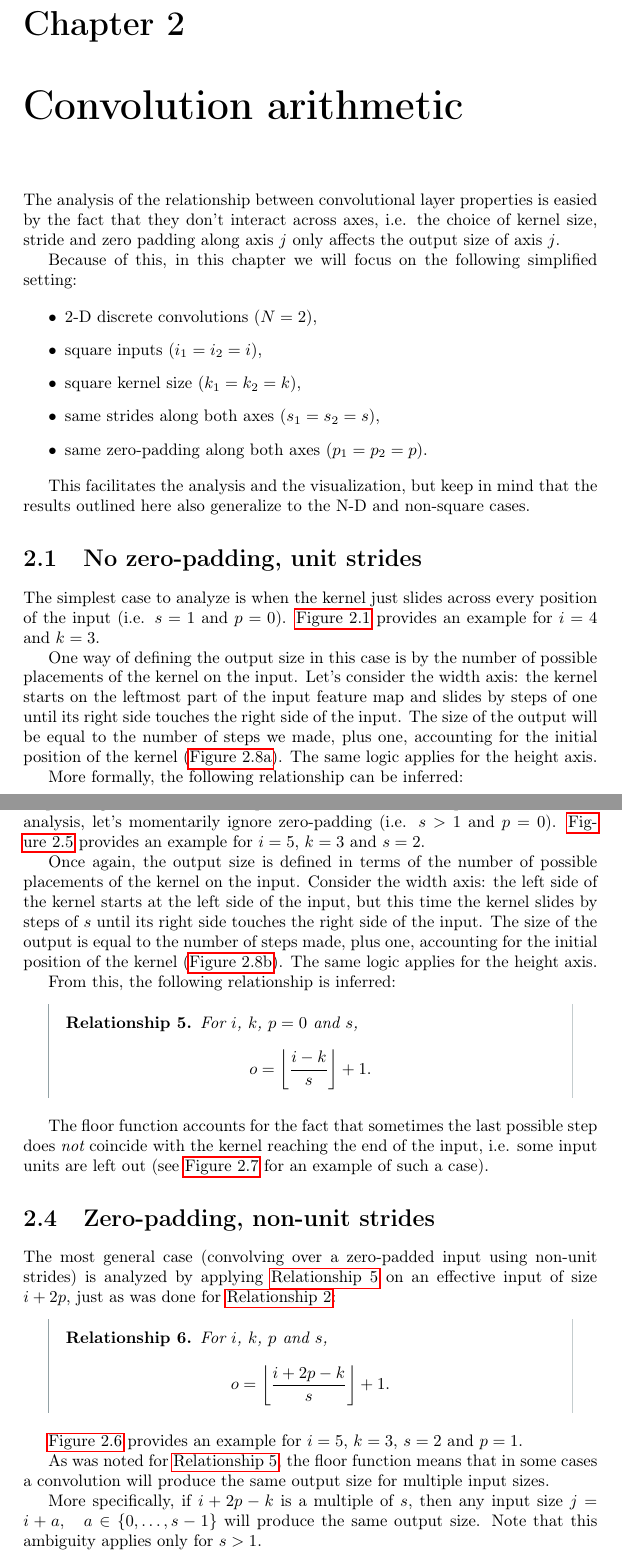
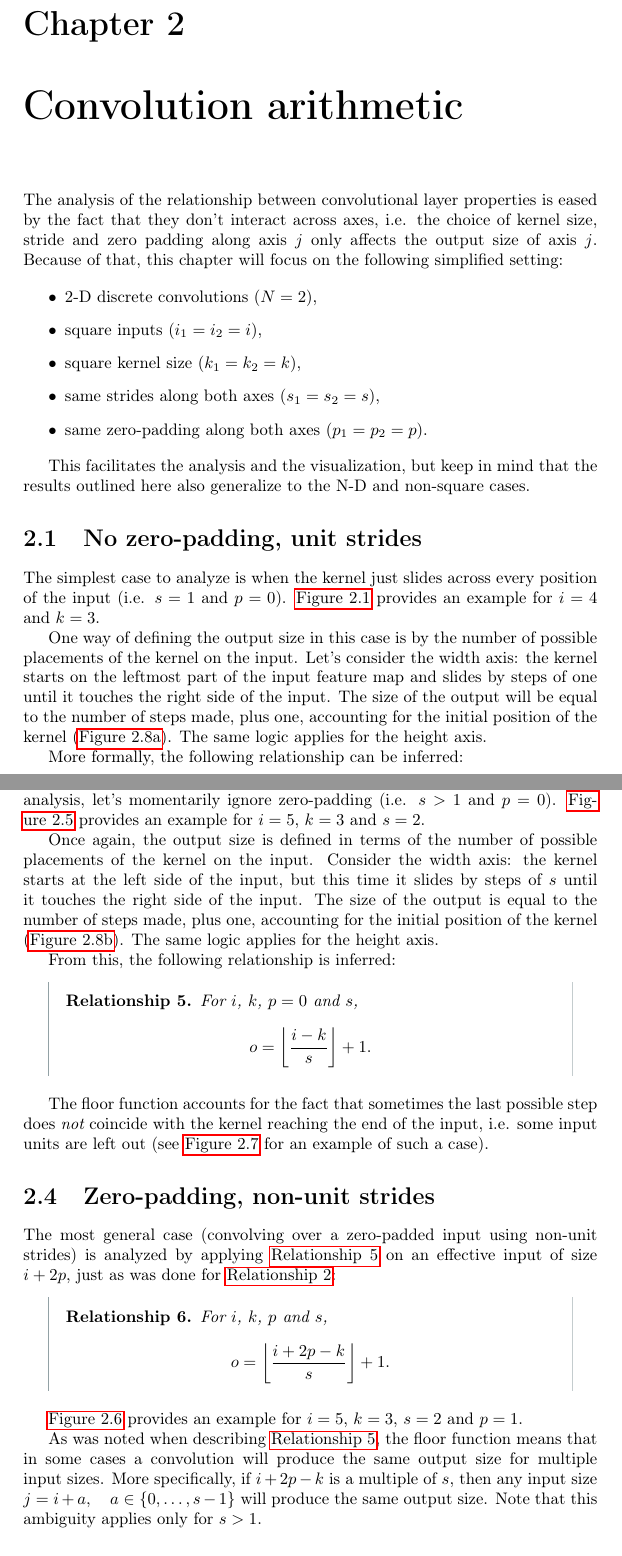
Before and after one commit to vdumoulin/conv_arithmetic, a LaTeX thesis (conv_arithmetic.tex): two parts of pages 12 and 15 of 29 before the commit and two parts of pages 12 and 15 of 28 after it, joined at a grey line, cut so that both start at the same text. Compiled offline with pdfLaTeX.

Commit message:
Slight changes in wording in Chapter 2

```diff
--- a/conv_arithmetic.tex
+++ b/conv_arithmetic.tex
@@ -416,12 +416,10 @@ along axis $j$:
 
 \chapter{Convolution arithmetic}
 
-The analysis of the relationship between convolutional layer properties is
-easied by the fact that they don't interact across axes, i.e. the choice of
-kernel size, stride and zero padding along axis $j$ only affects the output
-size of axis $j$.
-
-Because of this, in this chapter we will focus on the following simplified
+The analysis of the relationship between convolutional layer properties is eased
+by the fact that they don't interact across axes, i.e. the choice of kernel
+size, stride and zero padding along axis $j$ only affects the output size of
+axis $j$. Because of that, this chapter will focus on the following simplified
 setting:
 
 \begin{itemize}
@@ -443,13 +441,12 @@ position of the input (i.e.  $s = 1$ and $p = 0$).
 3$.
 
 One way of defining the output size in this case is by the number of possible
-placements of the kernel on the input. Let's consider the width axis: the
-kernel starts on the leftmost part of the input feature map and slides by steps
-of one until its right side touches the right side of the input. The size of
-the output will be equal to the number of steps we made, plus one, accounting
-for the initial position of the kernel
-(\autoref{fig:no_padding_no_strides_explained}). The same logic applies for the
-height axis.
+placements of the kernel on the input. Let's consider the width axis: the kernel
+starts on the leftmost part of the input feature map and slides by steps of one
+until it touches the right side of the input. The size of the output will be
+equal to the number of steps made, plus one, accounting for the initial position
+of the kernel (\autoref{fig:no_padding_no_strides_explained}). The same logic
+applies for the height axis.
 
 More formally, the following relationship can be inferred:
 
@@ -574,13 +571,12 @@ the analysis, let's momentarily ignore zero-padding (i.e.  $s > 1$ and $p = 0$).
 = 2$.
 
 Once again, the output size is defined in terms of the number of possible
-placements of the kernel on the input. Consider the width axis: the left side of
-the kernel starts at the left side of the input, but this time the kernel slides
-by steps of $s$ until its right side touches the right side of the input. The
-size of the output is equal to the number of steps made, plus one, accounting
-for the initial position of the kernel
-(\autoref{fig:no_padding_strides_explained}). The same logic applies for the
-height axis.
+placements of the kernel on the input. Consider the width axis: the kernel
+starts at the left side of the input, but this time it slides by steps of $s$
+until it touches the right side of the input. The size of the output is equal to
+the number of steps made, plus one, accounting for the initial position of the
+kernel (\autoref{fig:no_padding_strides_explained}). The same logic applies for
+the height axis.
 
 From this, the following relationship is inferred:
 
@@ -613,13 +609,11 @@ For $i$, $k$, $p$ and $s$,
 \autoref{fig:padding_strides} provides an example for $i = 5$, $k = 3$, $s = 2$
 and $p = 1$.
 
-As was noted for \autoref{rel:no_padding_strides}, the floor function means
-that in some cases a convolution will produce the same output size for multiple
-input sizes.
-
-More specifically, if $i + 2p - k$ is a multiple of $s$, then any input size $j
-= i + a, \quad a \in \{0,\ldots,s - 1\}$ will produce the same output size. Note
-that this ambiguity applies only for $s > 1$.
+As was noted when describing \autoref{rel:no_padding_strides}, the floor
+function means that in some cases a convolution will produce the same output
+size for multiple input sizes. More specifically, if $i + 2p - k$ is a multiple
+of $s$, then any input size $j = i + a, \quad a \in \{0,\ldots,s - 1\}$ will
+produce the same output size. Note that this ambiguity applies only for $s > 1$.
 
 \autoref{fig:padding_strides_odd} provides an example for $i = 6$, $k = 3$, $s =
 2$ and $p = 1$. Despite having different input sizes, the convolutions presented
```
Also changed, not shown: conv_arithmetic.tex (12 more changed lines).
